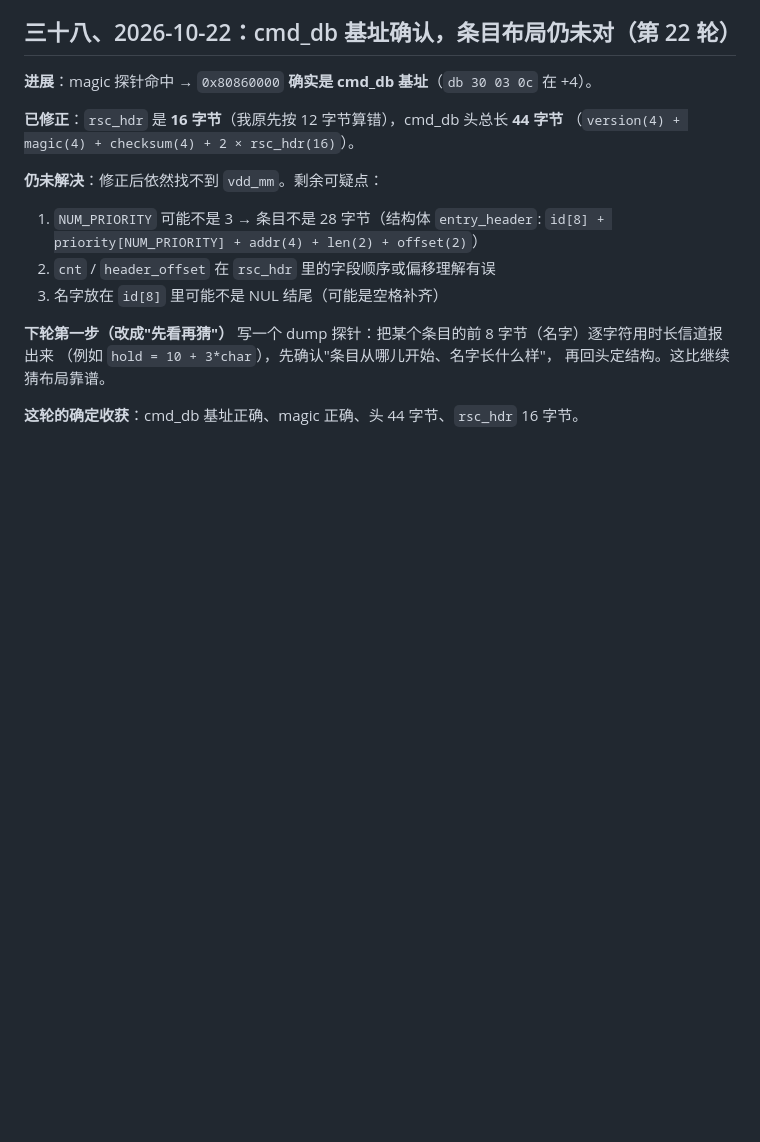
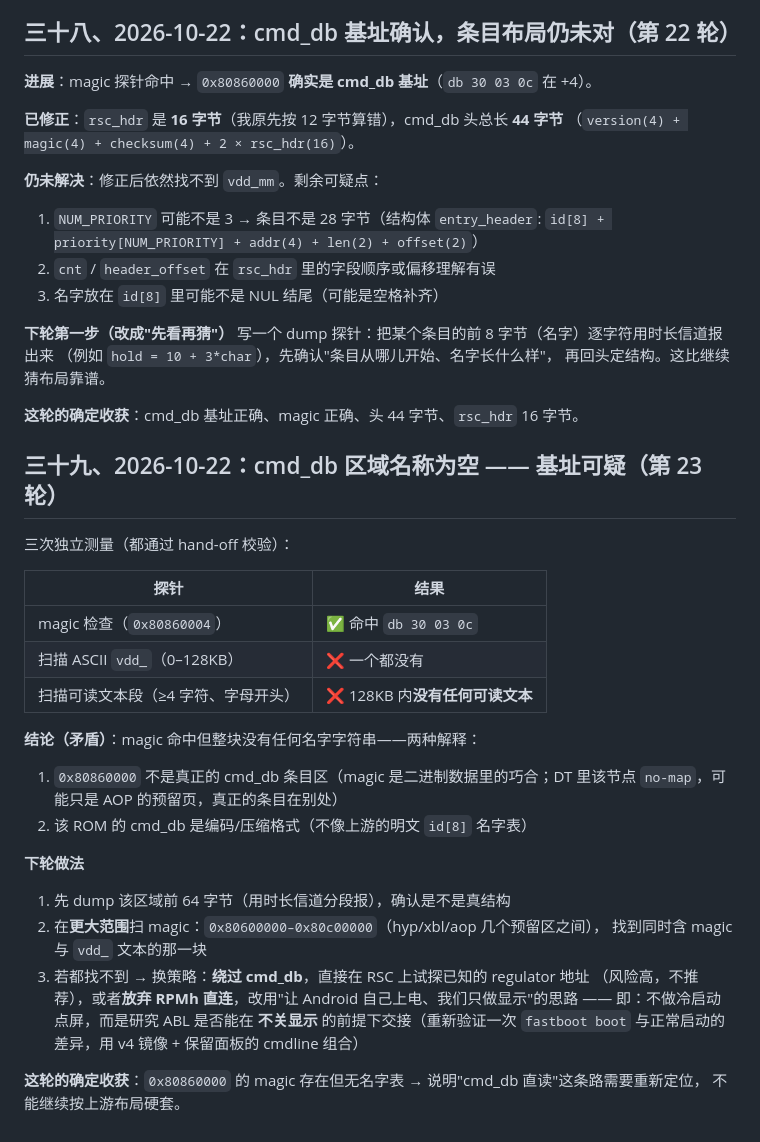
Before and after one commit to Emilelu/ios-sweet-k60, a Markdown page: PORT-STATUS-K60.md, the part around the change. Drawn GitHub-style; blank space fills up the shorter version.

Commit message:
docs: cmd_db blob has the magic but no name table; region/format needs re-locating

```diff
--- a/PORT-STATUS-K60.md
+++ b/PORT-STATUS-K60.md
@@ -901,3 +901,30 @@ RPMh 的 regulator 资源表 **cmd_db 在保留内存里，shim 可直接读**
 再回头定结构。这比继续猜布局靠谱。
 
 **这轮的确定收获**：cmd_db 基址正确、magic 正确、头 44 字节、`rsc_hdr` 16 字节。
+
+## 三十九、2026-10-22：cmd_db 区域名称为空 —— 基址可疑（第 23 轮）
+
+三次独立测量（都通过 hand-off 校验）：
+
+| 探针 | 结果 |
+|---|---|
+| magic 检查（`0x80860004`） | ✅ 命中 `db 30 03 0c` |
+| 扫描 ASCII `vdd_`（0–128KB） | ❌ 一个都没有 |
+| 扫描可读文本段（≥4 字符、字母开头） | ❌ 128KB 内**没有任何可读文本** |
+
+**结论（矛盾）**：magic 命中但整块没有任何名字字符串——两种解释：
+1. `0x80860000` 不是真正的 cmd_db 条目区（magic 是二进制数据里的巧合；DT 里该节点
+   `no-map`，可能只是 AOP 的预留页，真正的条目在别处）
+2. 该 ROM 的 cmd_db 是编码/压缩格式（不像上游的明文 `id[8]` 名字表）
+
+**下轮做法**
+1. 先 dump 该区域前 64 字节（用时长信道分段报），确认是不是真结构
+2. 在**更大范围**扫 magic：`0x80600000–0x80c00000`（hyp/xbl/aop 几个预留区之间），
+   找到同时含 magic 与 `vdd_` 文本的那一块
+3. 若都找不到 → 换策略：**绕过 cmd_db**，直接在 RSC 上试探已知的 regulator 地址
+   （风险高，不推荐），或者**放弃 RPMh 直连**，改用"让 Android 自己上电、我们只做显示"的思路
+   —— 即：不做冷启动点屏，而是研究 ABL 是否能在 **不关显示** 的前提下交接（重新验证一次
+   `fastboot boot` 与正常启动的差异，用 v4 镜像 + 保留面板的 cmdline 组合）
+
+**这轮的确定收获**：`0x80860000` 的 magic 存在但无名字表 → 说明"cmd_db 直读"这条路需要重新定位，
+不能继续按上游布局硬套。
```
